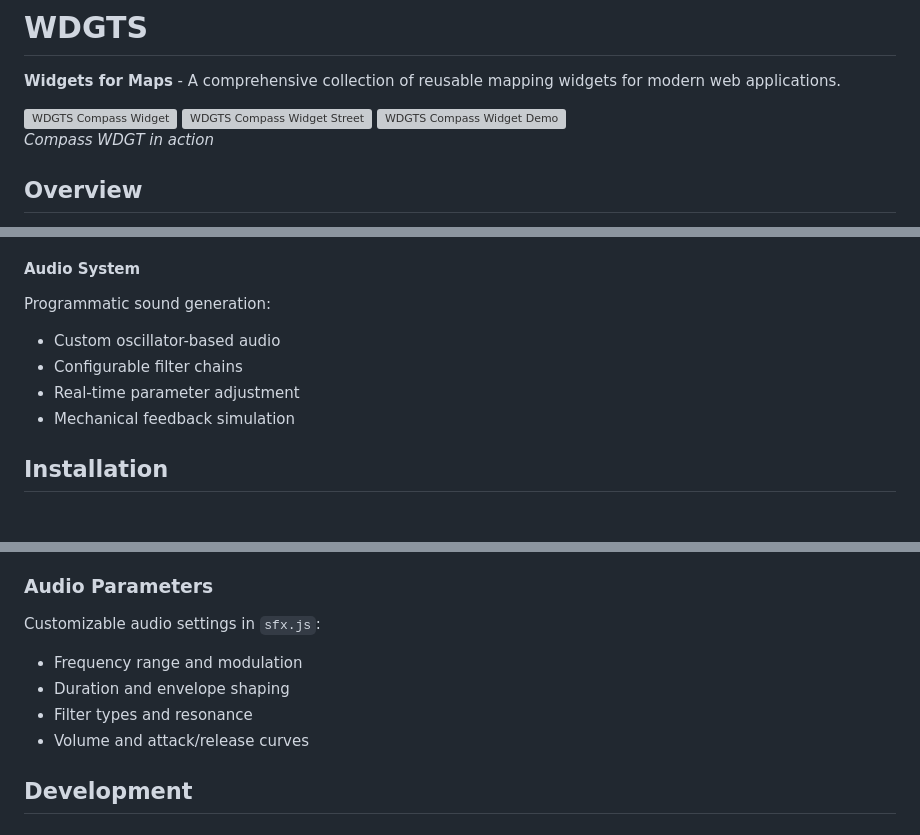
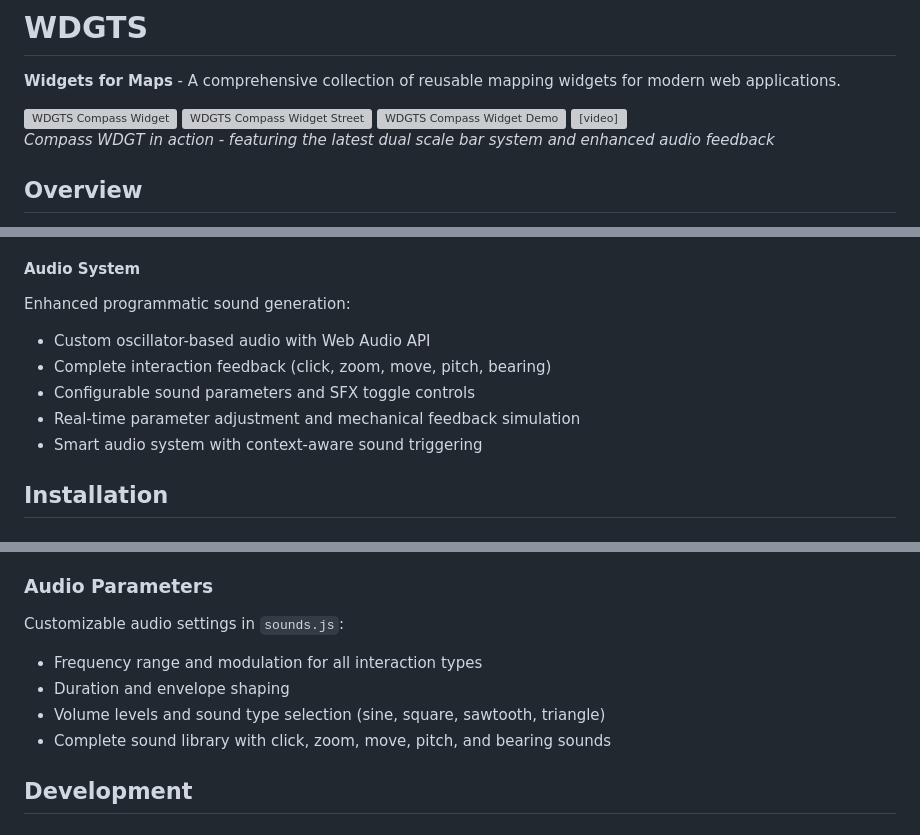
Before and after one commit to arshlibruh-code/WDGTS, a Markdown page: README.md, 3 parts joined by grey strips. Rendered like a GitHub page; grey boxes are pictures that could not be loaded.

Commit message:
Update README with latest features and compass-wdgt.mp4
- Added compass-wdgt.mp4 video showcase with HTML5 video controls
- Updated Compass Widget section to highlight dual scale bar system
- Enhanced Audio Widget description with complete interaction feedback
- Removed Scale Widget from planned widgets (now implemented)
- Updated project structure to reflect sounds.js instead of sfx.js
- Enhanced Audio System documentation with smart audio features
- Updated audio parameters section with complete sound library details
- Improved feature descriptions to reflect latest implementation

```diff
--- a/README.md
+++ b/README.md
@@ -8,7 +8,12 @@
 
 <img src="public/demo.gif" width="100%" alt="WDGTS Compass Widget Demo">
 
-*Compass WDGT in action*
+<video width="100%" controls>
+  <source src="public/compass-wdgt.mp4" type="video/mp4">
+  Your browser does not support the video tag.
+</video>
+
+*Compass WDGT in action - featuring the latest dual scale bar system and enhanced audio feedback*
 
 ## Overview
 
@@ -110,11 +116,12 @@ Drawing system integration:
 - Interactive toolbar integration
 
 #### Audio System
-Programmatic sound generation:
-- Custom oscillator-based audio
-- Configurable filter chains
-- Real-time parameter adjustment
-- Mechanical feedback simulation
+Enhanced programmatic sound generation:
+- Custom oscillator-based audio with Web Audio API
+- Complete interaction feedback (click, zoom, move, pitch, bearing)
+- Configurable sound parameters and SFX toggle controls
+- Real-time parameter adjustment and mechanical feedback simulation
+- Smart audio system with context-aware sound triggering
 
 ## Installation
 
@@ -191,11 +198,11 @@ The application supports multiple map styles:
 - OpenFreeMap styles (Liberty, Bright, Positron, Fiord)
 
 ### Audio Parameters
-Customizable audio settings in `sfx.js`:
-- Frequency range and modulation
+Customizable audio settings in `sounds.js`:
+- Frequency range and modulation for all interaction types
 - Duration and envelope shaping
-- Filter types and resonance
-- Volume and attack/release curves
+- Volume levels and sound type selection (sine, square, sawtooth, triangle)
+- Complete sound library with click, zoom, move, pitch, and bearing sounds
 
 ## Development
 
```
Also changed, not shown: other parts of README.md (+5 -4 lines).
